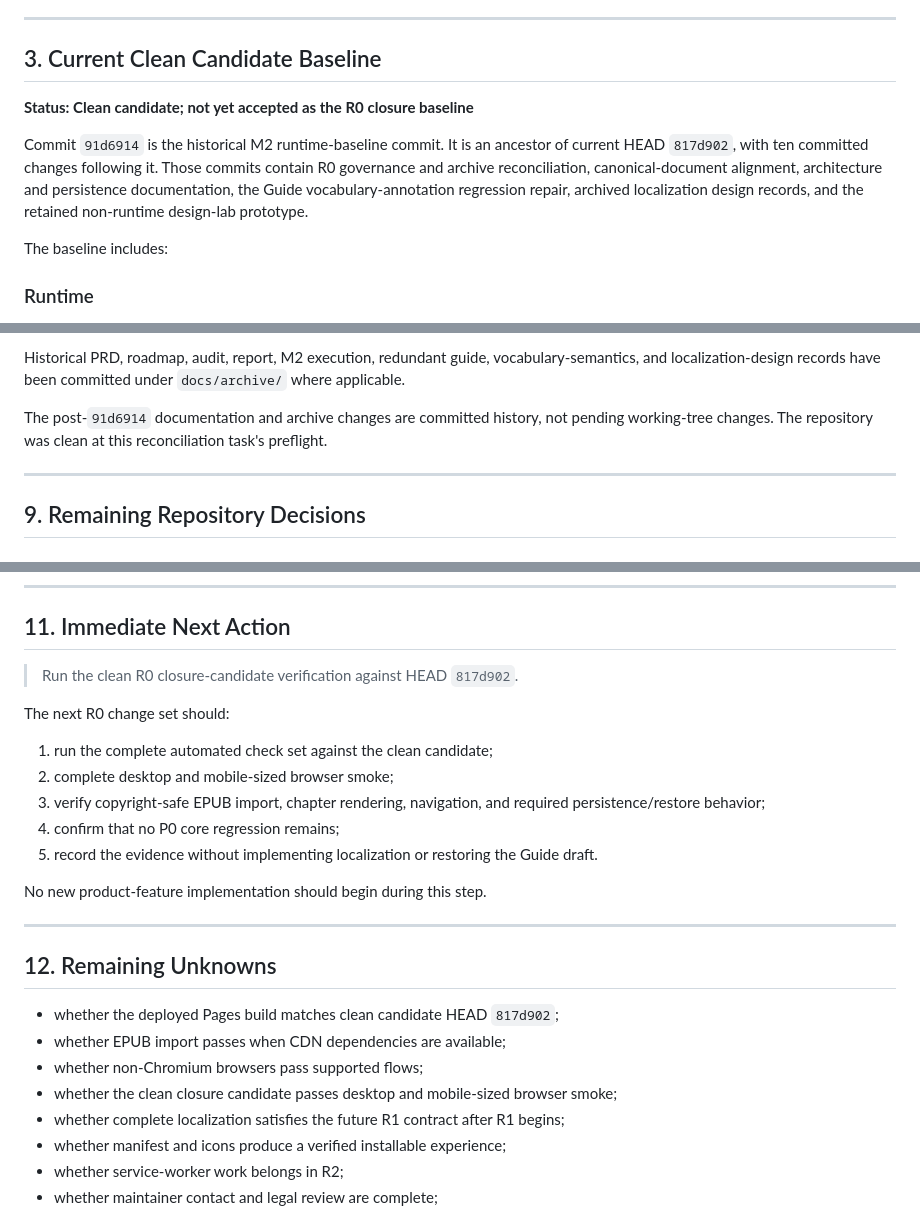
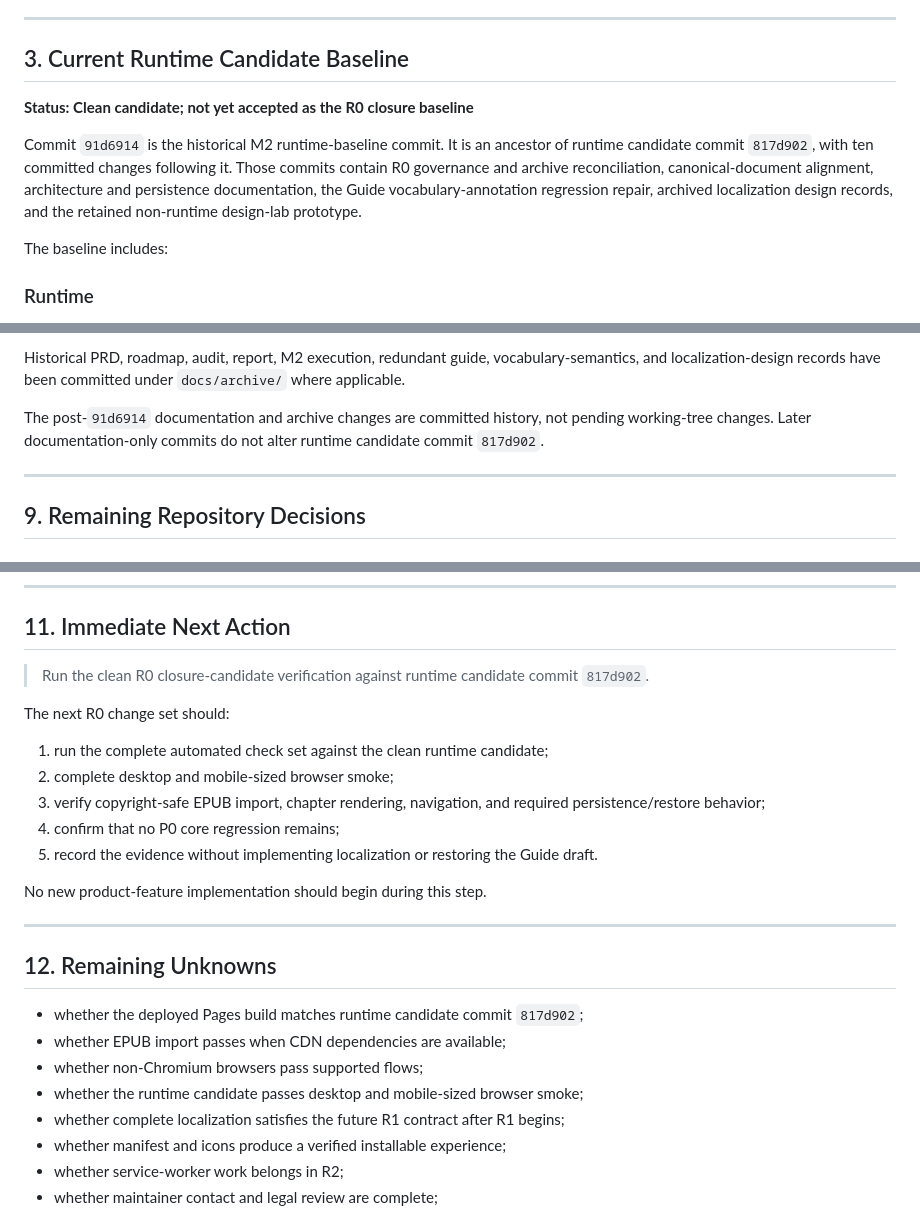
Before and after one commit to Bokheart/interleaf-reader, a Markdown page: docs/PROJECT_STATE.md, 3 parts joined by grey strips. Rendered like a GitHub page.

```diff
--- a/docs/PROJECT_STATE.md
+++ b/docs/PROJECT_STATE.md
@@ -67,11 +69,11 @@ The product remains separate from:
 
 ---
 
-## 3. Current Clean Candidate Baseline
+## 3. Current Runtime Candidate Baseline
 
 **Status: Clean candidate; not yet accepted as the R0 closure baseline**
 
-Commit `91d6914` is the historical M2 runtime-baseline commit. It is an ancestor of current HEAD `817d902`, with ten committed changes following it. Those commits contain R0 governance and archive reconciliation, canonical-document alignment, architecture and persistence documentation, the Guide vocabulary-annotation regression repair, archived localization design records, and the retained non-runtime design-lab prototype.
+Commit `91d6914` is the historical M2 runtime-baseline commit. It is an ancestor of runtime candidate commit `817d902`, with ten committed changes following it. Those commits contain R0 governance and archive reconciliation, canonical-document alignment, architecture and persistence documentation, the Guide vocabulary-annotation regression repair, archived localization design records, and the retained non-runtime design-lab prototype.
 
 The baseline includes:
 
@@ -272,7 +274,7 @@ The former AI workflow has been replaced by:
 
 Historical PRD, roadmap, audit, report, M2 execution, redundant guide, vocabulary-semantics, and localization-design records have been committed under `docs/archive/` where applicable.
 
-The post-`91d6914` documentation and archive changes are committed history, not pending working-tree changes. The repository was clean at this reconciliation task's preflight.
+The post-`91d6914` documentation and archive changes are committed history, not pending working-tree changes. Later documentation-only commits do not alter runtime candidate commit `817d902`.
 
 ---
 
@@ -336,11 +338,11 @@ They do not automatically become implementation work.
 
 ## 11. Immediate Next Action
 
-> Run the clean R0 closure-candidate verification against HEAD `817d902`.
+> Run the clean R0 closure-candidate verification against runtime candidate commit `817d902`.
 
 The next R0 change set should:
 
-1. run the complete automated check set against the clean candidate;
+1. run the complete automated check set against the clean runtime candidate;
 2. complete desktop and mobile-sized browser smoke;
 3. verify copyright-safe EPUB import, chapter rendering, navigation, and required persistence/restore behavior;
 4. confirm that no P0 core regression remains;
@@ -352,10 +354,10 @@ No new product-feature implementation should begin during this step.
 
 ## 12. Remaining Unknowns
 
-* whether the deployed Pages build matches clean candidate HEAD `817d902`;
+* whether the deployed Pages build matches runtime candidate commit `817d902`;
 * whether EPUB import passes when CDN dependencies are available;
 * whether non-Chromium browsers pass supported flows;
-* whether the clean closure candidate passes desktop and mobile-sized browser smoke;
+* whether the runtime candidate passes desktop and mobile-sized browser smoke;
 * whether complete localization satisfies the future R1 contract after R1 begins;
 * whether manifest and icons produce a verified installable experience;
 * whether service-worker work belongs in R2;
```
Also changed, not shown: other parts of docs/PROJECT_STATE.md (+14 -12 lines).
